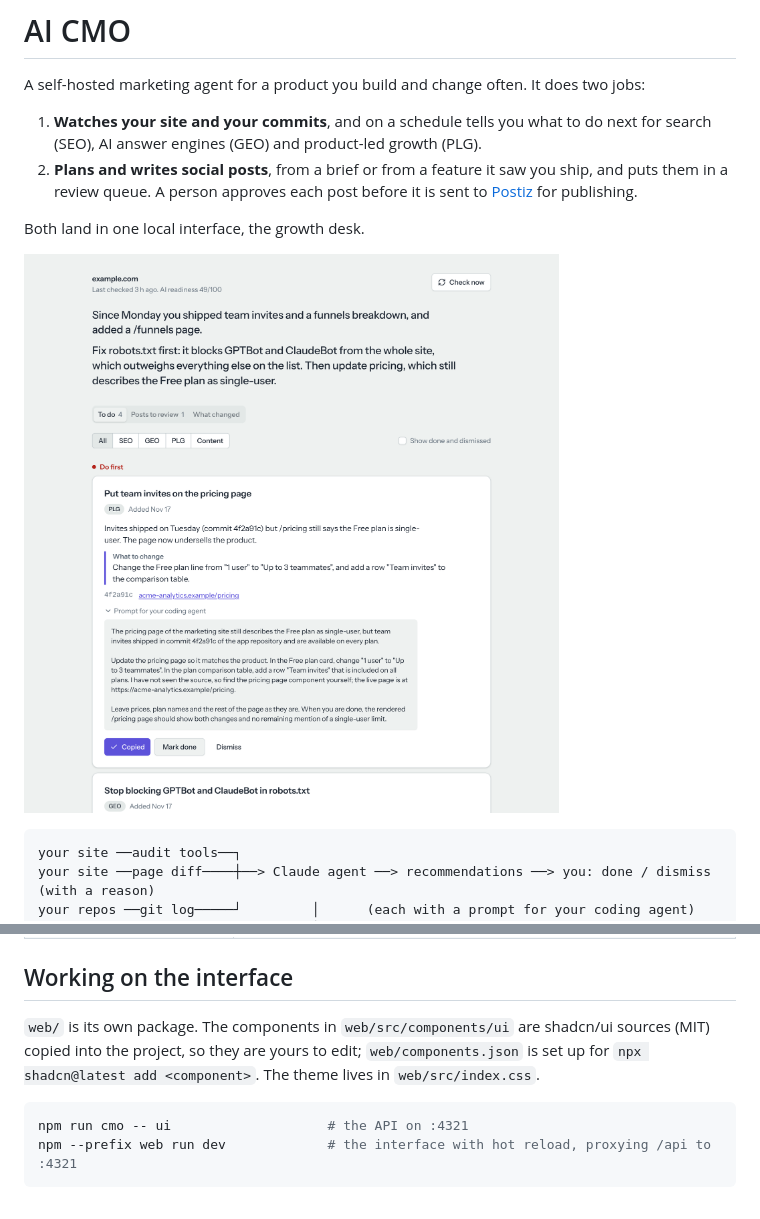
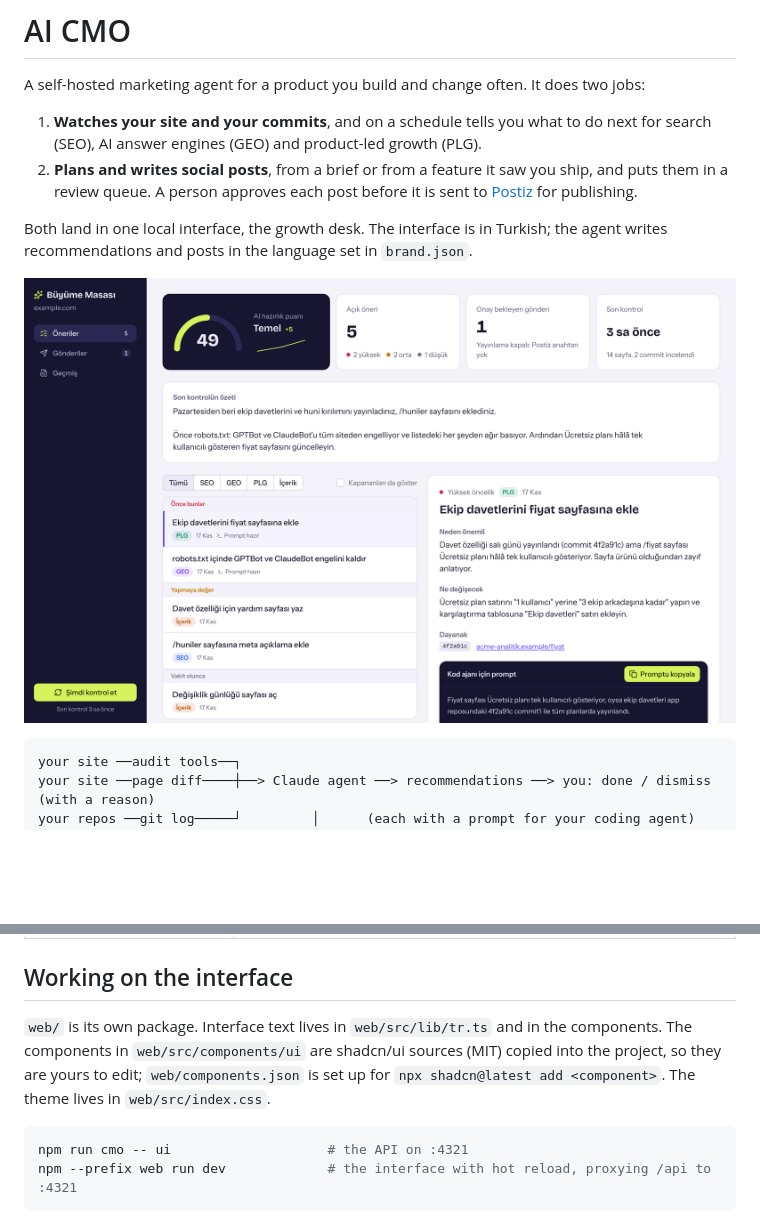
Before and after one commit to emredemir-maker/ai-product-case-studies, a Markdown page: ai-cmo/README.md, 2 parts joined by grey strips. Rendered like a GitHub page; pictures changed too: ai-cmo/docs/growth-desk.png; blank space fills up the shorter version.

````diff
--- a/ai-cmo/README.md
+++ b/ai-cmo/README.md
@@ -5,7 +5,7 @@ A self-hosted marketing agent for a product you build and change often. It does
 1. **Watches your site and your commits**, and on a schedule tells you what to do next for search (SEO), AI answer engines (GEO) and product-led growth (PLG).
 2. **Plans and writes social posts**, from a brief or from a feature it saw you ship, and puts them in a review queue. A person approves each post before it is sent to [Postiz](https://github.com/gitroomhq/postiz-app) for publishing.
 
-Both land in one local interface, the growth desk.
+Both land in one local interface, the growth desk. The interface is in Turkish; the agent writes recommendations and posts in the language set in `brand.json`.
 
 ![Growth desk](docs/growth-desk.png)
 
@@ -125,7 +125,7 @@ Approving and rejecting also work from the interface.
 
 ## Working on the interface
 
-`web/` is its own package. The components in `web/src/components/ui` are shadcn/ui sources (MIT) copied into the project, so they are yours to edit; `web/components.json` is set up for `npx shadcn@latest add <component>`. The theme lives in `web/src/index.css`.
+`web/` is its own package. Interface text lives in `web/src/lib/tr.ts` and in the components. The components in `web/src/components/ui` are shadcn/ui sources (MIT) copied into the project, so they are yours to edit; `web/components.json` is set up for `npx shadcn@latest add <component>`. The theme lives in `web/src/index.css`.
 
 ```bash
 npm run cmo -- ui                    # the API on :4321
````
Also changed, not shown: 16 other files.
